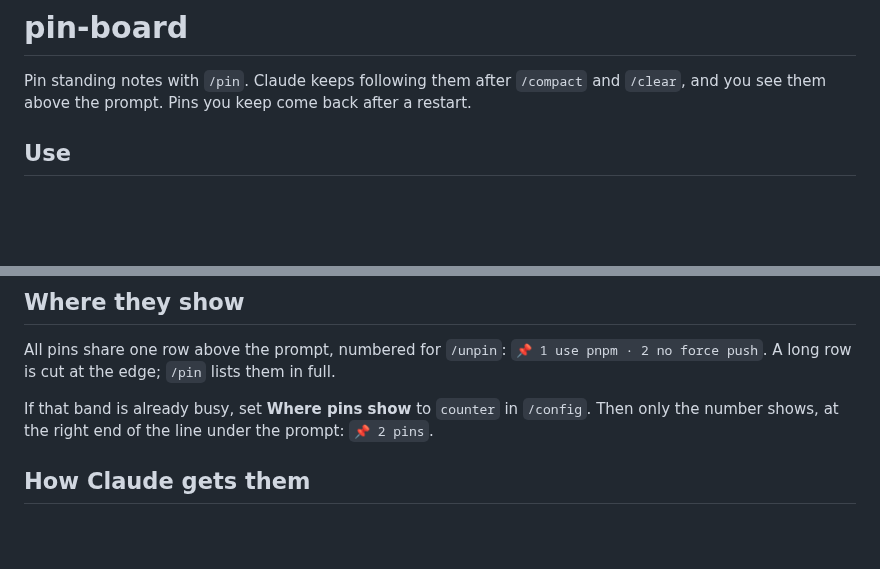
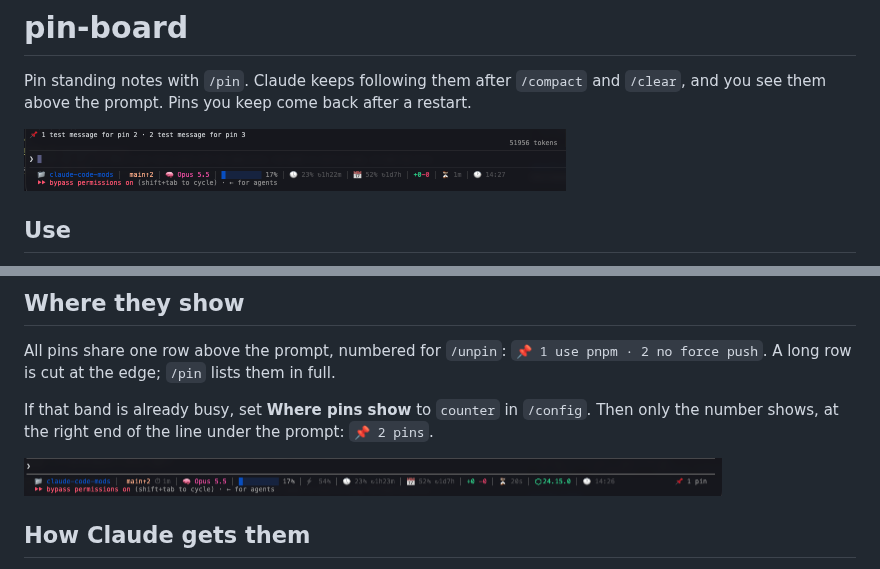
Before and after one commit to arasovic/claude-code-mods, a Markdown page: pin-board/README.md, 2 parts joined by grey strips. GitHub-like rendering; pictures changed too: docs/pin-board-counter.png (added), docs/pin-board.png (added); blank space fills up the shorter version.

Commit message:
docs(pin-board): add band and counter screenshots

```diff
--- a/pin-board/README.md
+++ b/pin-board/README.md
@@ -1,6 +1,8 @@
 # pin-board
 
 Pin standing notes with `/pin`. Claude keeps following them after `/compact` and `/clear`, and you see them above the prompt. Pins you keep come back after a restart.
+
+<img src="../docs/pin-board.png" alt="Two pins in one row above the prompt" width="542">
 
 ## Use
 
@@ -16,6 +18,8 @@ A pin lasts until you quit Claude Code. A kept pin is stored for the folder you
 All pins share one row above the prompt, numbered for `/unpin`: `📌 1 use pnpm · 2 no force push`. A long row is cut at the edge; `/pin` lists them in full.
 
 If that band is already busy, set **Where pins show** to `counter` in `/config`. Then only the number shows, at the right end of the line under the prompt: `📌 2 pins`.
+
+<img src="../docs/pin-board-counter.png" alt="The pin counter at the right end of the line under the prompt" width="698">
 
 ## How Claude gets them
 
```
Also changed, not shown: README.md (+2 -0 lines).
